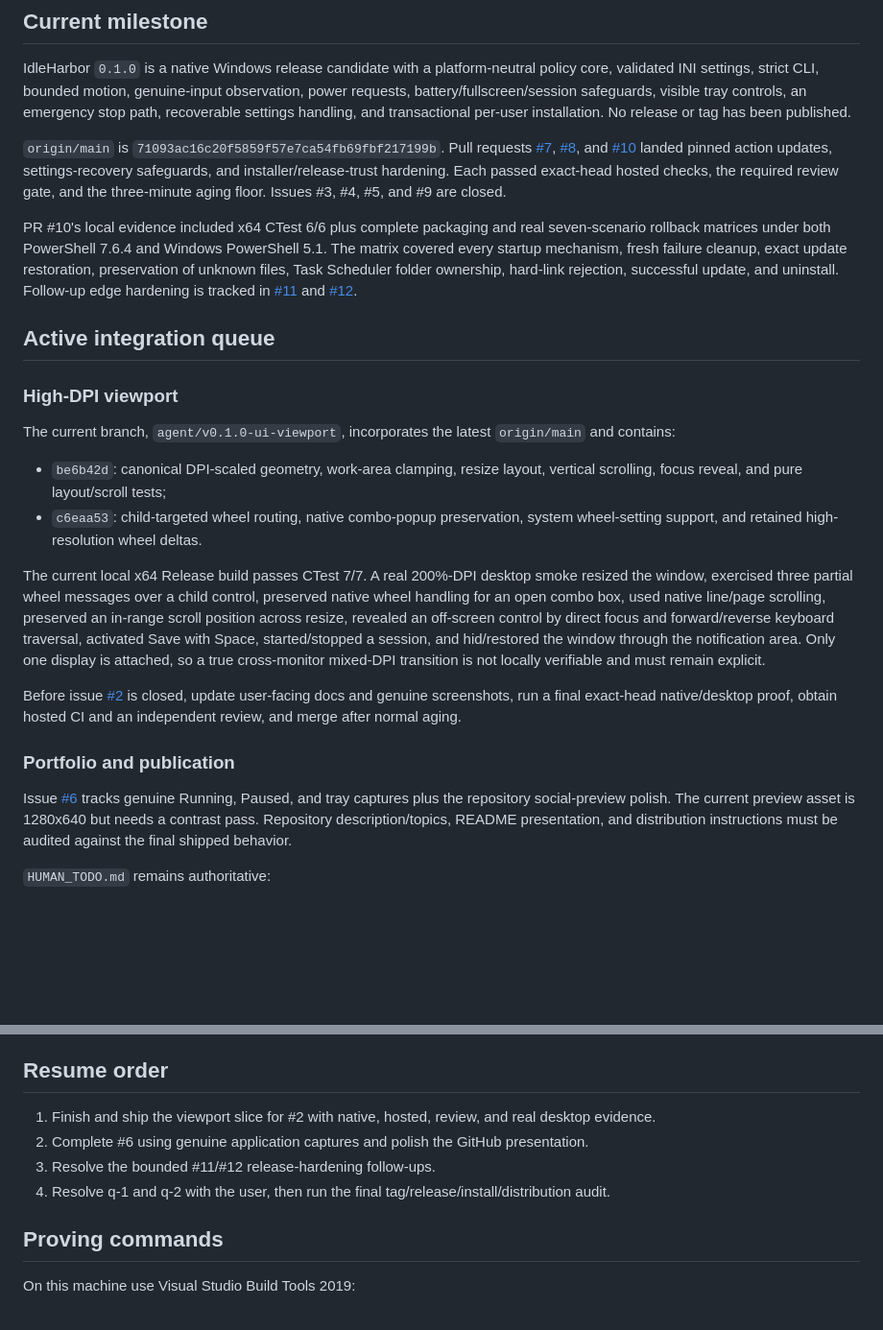
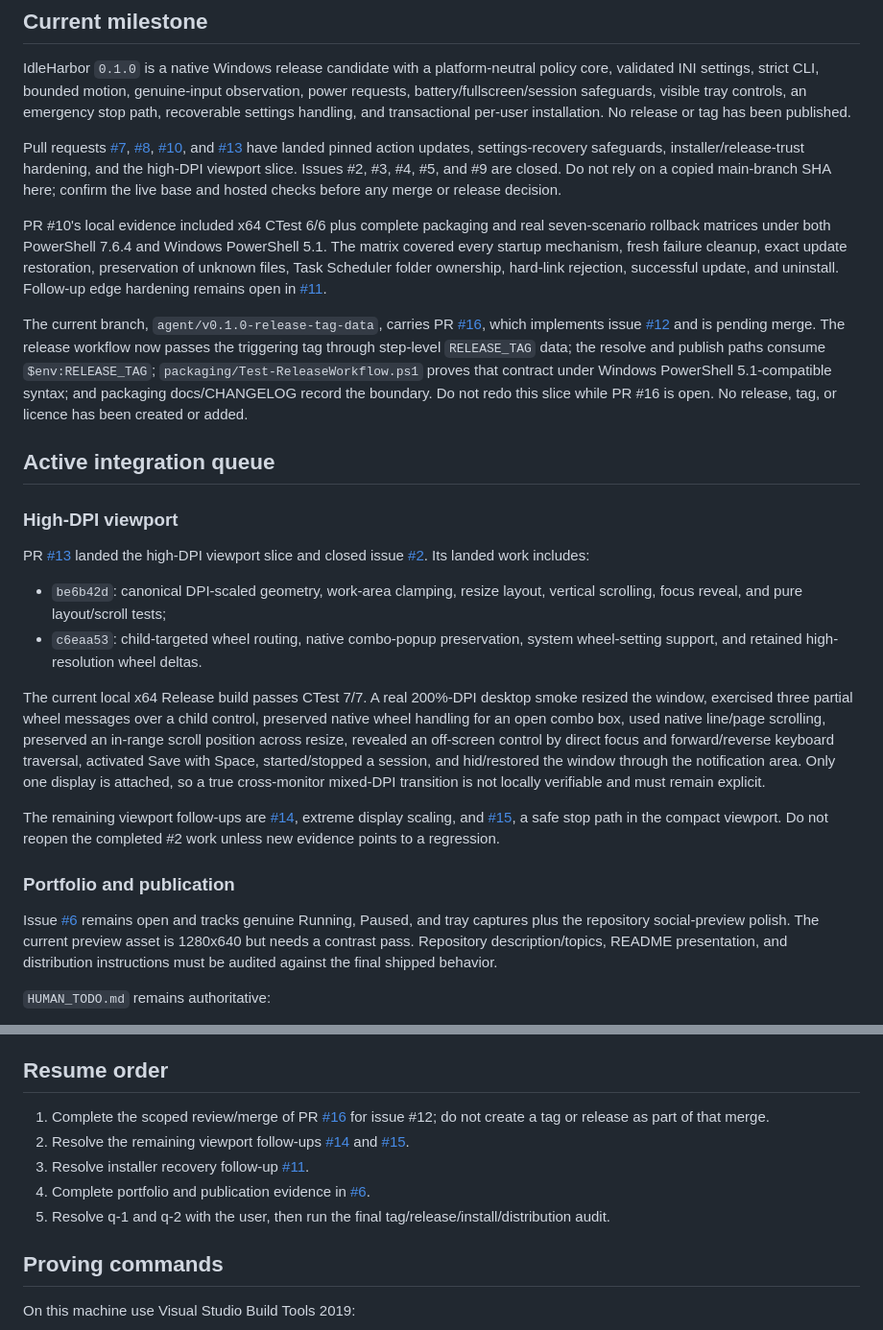
Before and after one commit to Chris0Jeky/IdleHarbor, a Markdown page: PROJECT_STATE.md, 2 parts joined by grey strips. Shown at 96% size. GitHub-like rendering; blank space fills up the shorter version.

Commit message:
Reconcile release project state

```diff
--- a/PROJECT_STATE.md
+++ b/PROJECT_STATE.md
@@ -9,26 +9,34 @@ validated INI settings, strict CLI, bounded motion, genuine-input observation, p
 battery/fullscreen/session safeguards, visible tray controls, an emergency stop path, recoverable
 settings handling, and transactional per-user installation. No release or tag has been published.
 
-`origin/main` is `71093ac16c20f5859f57e7ca54fb69fbf217199b`. Pull requests
-[#7](https://github.com/Chris0Jeky/IdleHarbor/pull/7),
-[#8](https://github.com/Chris0Jeky/IdleHarbor/pull/8), and
-[#10](https://github.com/Chris0Jeky/IdleHarbor/pull/10) landed pinned action updates,
-settings-recovery safeguards, and installer/release-trust hardening. Each passed exact-head hosted
-checks, the required review gate, and the three-minute aging floor. Issues #3, #4, #5, and #9 are
-closed.
+Pull requests [#7](https://github.com/Chris0Jeky/IdleHarbor/pull/7),
+[#8](https://github.com/Chris0Jeky/IdleHarbor/pull/8),
+[#10](https://github.com/Chris0Jeky/IdleHarbor/pull/10), and
+[#13](https://github.com/Chris0Jeky/IdleHarbor/pull/13) have landed pinned action updates,
+settings-recovery safeguards, installer/release-trust hardening, and the high-DPI viewport slice.
+Issues #2, #3, #4, #5, and #9 are closed. Do not rely on a copied main-branch SHA here; confirm
+the live base and hosted checks before any merge or release decision.
 
 PR #10's local evidence included x64 CTest 6/6 plus complete packaging and real seven-scenario
 rollback matrices under both PowerShell 7.6.4 and Windows PowerShell 5.1. The matrix covered every
 startup mechanism, fresh failure cleanup, exact update restoration, preservation of unknown files,
 Task Scheduler folder ownership, hard-link rejection, successful update, and uninstall. Follow-up
-edge hardening is tracked in [#11](https://github.com/Chris0Jeky/IdleHarbor/issues/11) and
-[#12](https://github.com/Chris0Jeky/IdleHarbor/issues/12).
+edge hardening remains open in [#11](https://github.com/Chris0Jeky/IdleHarbor/issues/11).
+
+The current branch, `agent/v0.1.0-release-tag-data`, carries PR
+[#16](https://github.com/Chris0Jeky/IdleHarbor/pull/16), which implements issue
+[#12](https://github.com/Chris0Jeky/IdleHarbor/issues/12) and is pending merge. The release workflow
+now passes the triggering tag through step-level `RELEASE_TAG` data; the resolve and publish paths
+consume `$env:RELEASE_TAG`; `packaging/Test-ReleaseWorkflow.ps1` proves that contract under
+Windows PowerShell 5.1-compatible syntax; and packaging docs/CHANGELOG record the boundary. Do not
+redo this slice while PR #16 is open. No release, tag, or licence has been created or added.
 
 ## Active integration queue
 
 ### High-DPI viewport
 
-The current branch, `agent/v0.1.0-ui-viewport`, incorporates the latest `origin/main` and contains:
+PR [#13](https://github.com/Chris0Jeky/IdleHarbor/pull/13) landed the high-DPI viewport slice and
+closed issue [#2](https://github.com/Chris0Jeky/IdleHarbor/issues/2). Its landed work includes:
 
 - `be6b42d`: canonical DPI-scaled geometry, work-area clamping, resize layout, vertical scrolling,
   focus reveal, and pure layout/scroll tests;
@@ -43,13 +51,14 @@ activated Save with Space, started/stopped a session, and hid/restored the windo
 notification area. Only one display is attached, so a true cross-monitor mixed-DPI transition is
 not locally verifiable and must remain explicit.
 
-Before issue [#2](https://github.com/Chris0Jeky/IdleHarbor/issues/2) is closed, update user-facing
-docs and genuine screenshots, run a final exact-head native/desktop proof, obtain hosted CI and an
-independent review, and merge after normal aging.
+The remaining viewport follow-ups are [#14](https://github.com/Chris0Jeky/IdleHarbor/issues/14),
+extreme display scaling, and [#15](https://github.com/Chris0Jeky/IdleHarbor/issues/15), a safe stop
+path in the compact viewport. Do not reopen the completed #2 work unless new evidence points to a
+regression.
 
 ### Portfolio and publication
 
-Issue [#6](https://github.com/Chris0Jeky/IdleHarbor/issues/6) tracks genuine Running, Paused, and
+Issue [#6](https://github.com/Chris0Jeky/IdleHarbor/issues/6) remains open and tracks genuine Running, Paused, and
 tray captures plus the repository social-preview polish. The current preview asset is 1280x640 but
 needs a contrast pass. Repository description/topics, README presentation, and distribution
 instructions must be audited against the final shipped behavior.
@@ -69,10 +78,13 @@ from real URLs and hashes.
 
 ## Resume order
 
-1. Finish and ship the viewport slice for #2 with native, hosted, review, and real desktop evidence.
-2. Complete #6 using genuine application captures and polish the GitHub presentation.
-3. Resolve the bounded #11/#12 release-hardening follow-ups.
-4. Resolve q-1 and q-2 with the user, then run the final tag/release/install/distribution audit.
+1. Complete the scoped review/merge of PR [#16](https://github.com/Chris0Jeky/IdleHarbor/pull/16)
+   for issue #12; do not create a tag or release as part of that merge.
+2. Resolve the remaining viewport follow-ups [#14](https://github.com/Chris0Jeky/IdleHarbor/issues/14)
+   and [#15](https://github.com/Chris0Jeky/IdleHarbor/issues/15).
+3. Resolve installer recovery follow-up [#11](https://github.com/Chris0Jeky/IdleHarbor/issues/11).
+4. Complete portfolio and publication evidence in [#6](https://github.com/Chris0Jeky/IdleHarbor/issues/6).
+5. Resolve q-1 and q-2 with the user, then run the final tag/release/install/distribution audit.
 
 ## Proving commands
 
```
